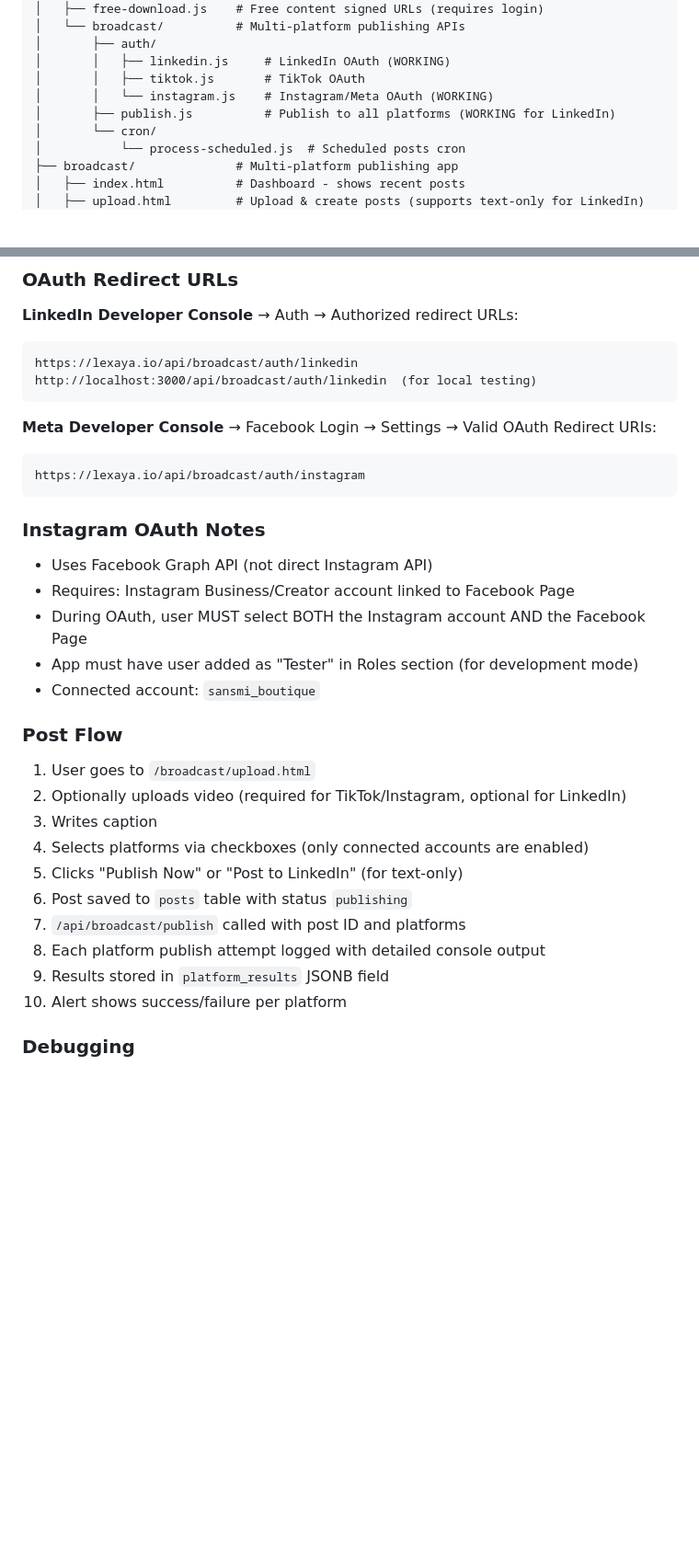
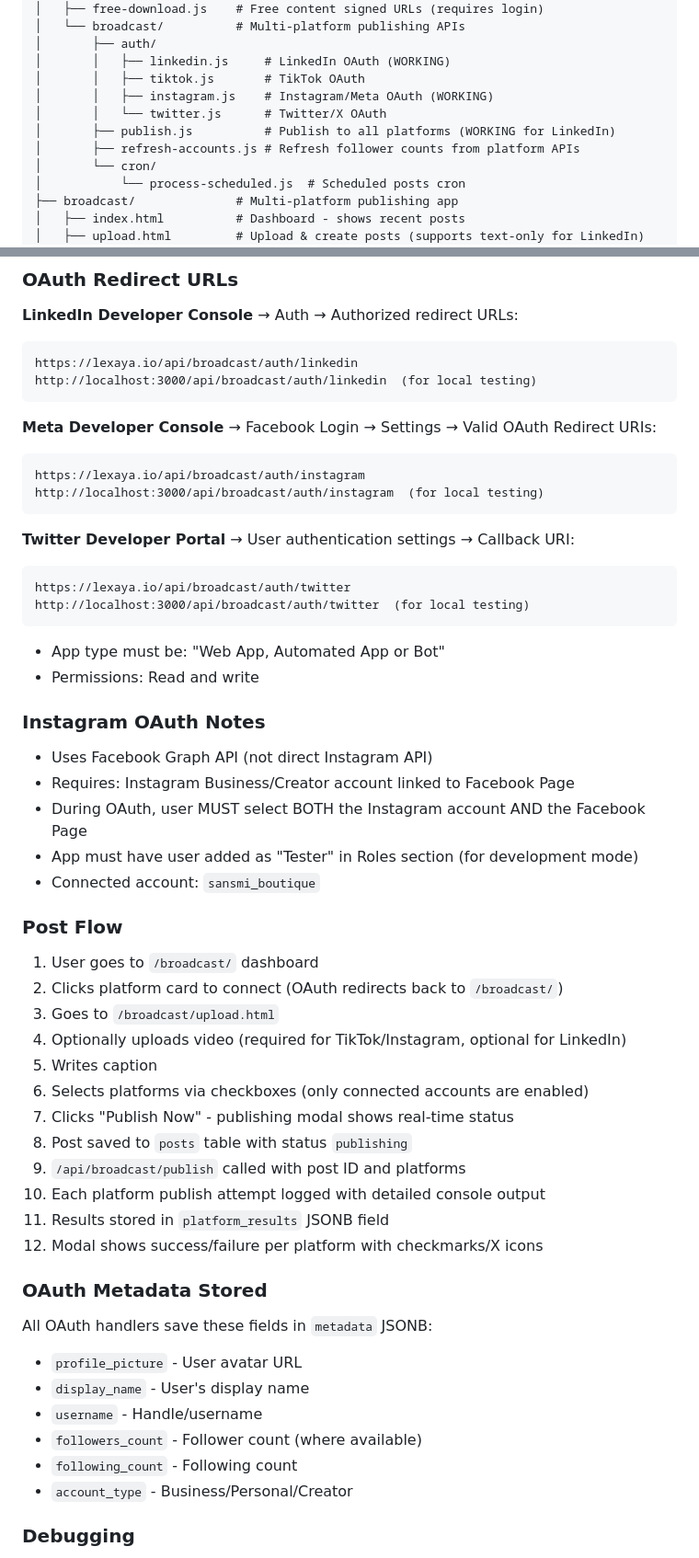
Before and after one commit to SanskritiL/lexayaui, a Markdown page: CLAUDE.md, 2 parts joined by grey strips. Shown at 92% size. Rendered like a GitHub page; blank space fills up the shorter version.

````diff
--- a/CLAUDE.md
+++ b/CLAUDE.md
@@ -41,8 +41,10 @@ lexayaui/
 │       ├── auth/
 │       │   ├── linkedin.js     # LinkedIn OAuth (WORKING)
 │       │   ├── tiktok.js       # TikTok OAuth
-│       │   └── instagram.js    # Instagram/Meta OAuth (WORKING)
+│       │   ├── instagram.js    # Instagram/Meta OAuth (WORKING)
+│       │   └── twitter.js      # Twitter/X OAuth
 │       ├── publish.js          # Publish to all platforms (WORKING for LinkedIn)
+│       ├── refresh-accounts.js # Refresh follower counts from platform APIs
 │       └── cron/
 │           └── process-scheduled.js  # Scheduled posts cron
 ├── broadcast/              # Multi-platform publishing app
@@ -181,7 +201,16 @@ http://localhost:3000/api/broadcast/auth/linkedin  (for local testing)
 **Meta Developer Console** → Facebook Login → Settings → Valid OAuth Redirect URIs:
 ```
 https://lexaya.io/api/broadcast/auth/instagram
+http://localhost:3000/api/broadcast/auth/instagram  (for local testing)
 ```
+
+**Twitter Developer Portal** → User authentication settings → Callback URI:
+```
+https://lexaya.io/api/broadcast/auth/twitter
+http://localhost:3000/api/broadcast/auth/twitter  (for local testing)
+```
+- App type must be: "Web App, Automated App or Bot"
+- Permissions: Read and write
 
 ### Instagram OAuth Notes
 - Uses Facebook Graph API (not direct Instagram API)
@@ -191,16 +220,27 @@ https://lexaya.io/api/broadcast/auth/instagram
 - Connected account: `sansmi_boutique`
 
 ### Post Flow
-1. User goes to `/broadcast/upload.html`
-2. Optionally uploads video (required for TikTok/Instagram, optional for LinkedIn)
-3. Writes caption
-4. Selects platforms via checkboxes (only connected accounts are enabled)
-5. Clicks "Publish Now" or "Post to LinkedIn" (for text-only)
-6. Post saved to `posts` table with status `publishing`
-7. `/api/broadcast/publish` called with post ID and platforms
-8. Each platform publish attempt logged with detailed console output
-9. Results stored in `platform_results` JSONB field
-10. Alert shows success/failure per platform
+1. User goes to `/broadcast/` dashboard
+2. Clicks platform card to connect (OAuth redirects back to `/broadcast/`)
+3. Goes to `/broadcast/upload.html`
+4. Optionally uploads video (required for TikTok/Instagram, optional for LinkedIn)
+5. Writes caption
+6. Selects platforms via checkboxes (only connected accounts are enabled)
+7. Clicks "Publish Now" - publishing modal shows real-time status
+8. Post saved to `posts` table with status `publishing`
+9. `/api/broadcast/publish` called with post ID and platforms
+10. Each platform publish attempt logged with detailed console output
+11. Results stored in `platform_results` JSONB field
+12. Modal shows success/failure per platform with checkmarks/X icons
+
+### OAuth Metadata Stored
+All OAuth handlers save these fields in `metadata` JSONB:
+- `profile_picture` - User avatar URL
+- `display_name` - User's display name
+- `username` - Handle/username
+- `followers_count` - Follower count (where available)
+- `following_count` - Following count
+- `account_type` - Business/Personal/Creator
 
 ### Debugging
 
````
Also changed, not shown: other parts of CLAUDE.md (+28 -7 lines).
